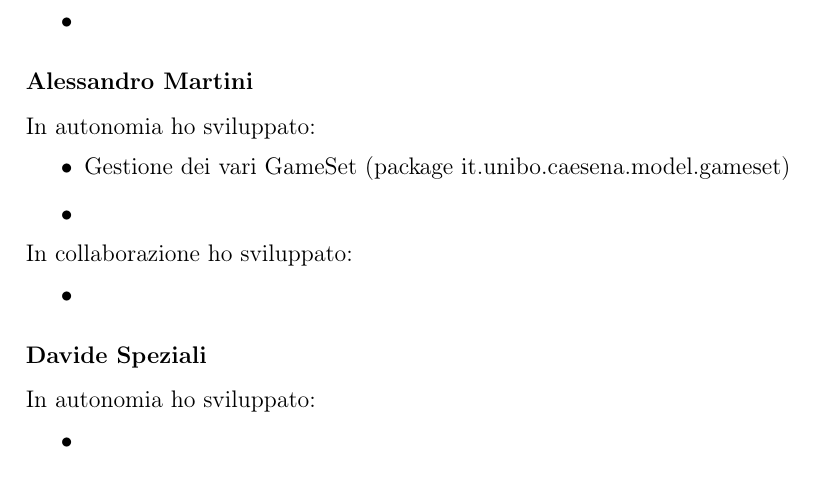
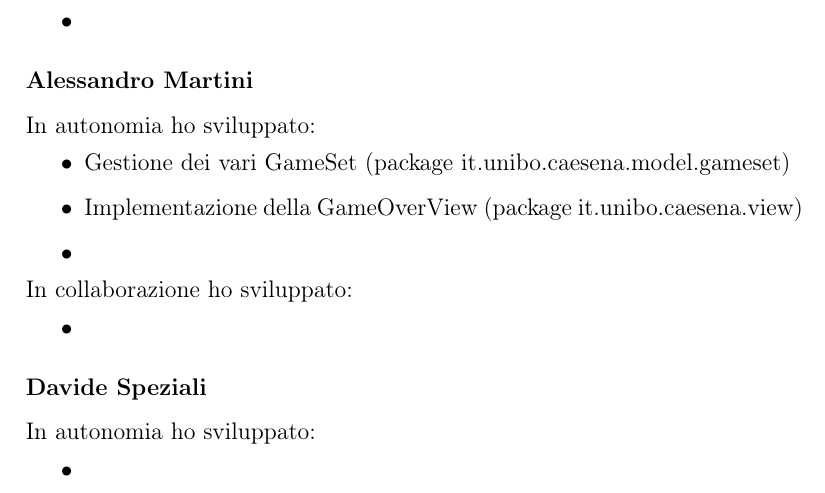
Before and after one commit to MauroPello/caesena, a LaTeX document (main.tex, which reads content/03.sviluppo.tex): part of page 7 of 11, cut so that both start at the same text. Compiled offline with pdfLaTeX.

Commit message:
update sviluppo.tex

```diff
--- a/content/03.sviluppo.tex
+++ b/content/03.sviluppo.tex
@@ -27,6 +27,7 @@ In collaborazione ho sviluppato:
 In autonomia ho sviluppato:
 \begin{itemize}
     \item Gestione dei vari GameSet (package it.unibo.caesena.model.gameset)
+    \item Implementazione della GameOverView (package it.unibo.caesena.view)
     \item
 \end{itemize}
 In collaborazione ho sviluppato:
```
